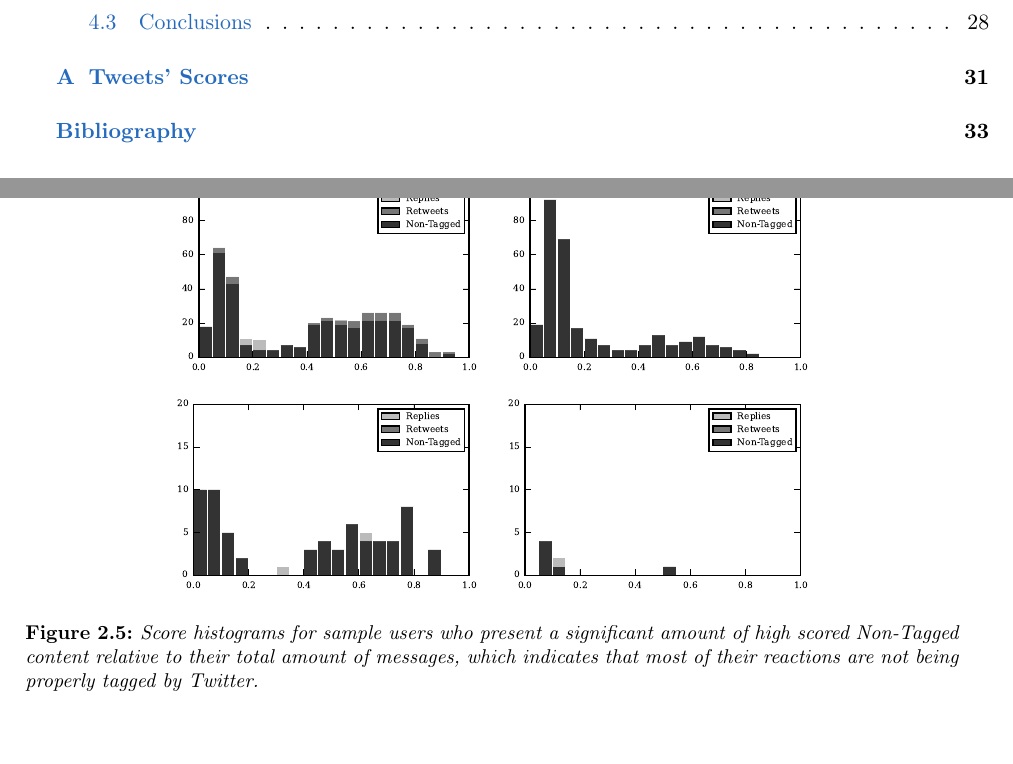
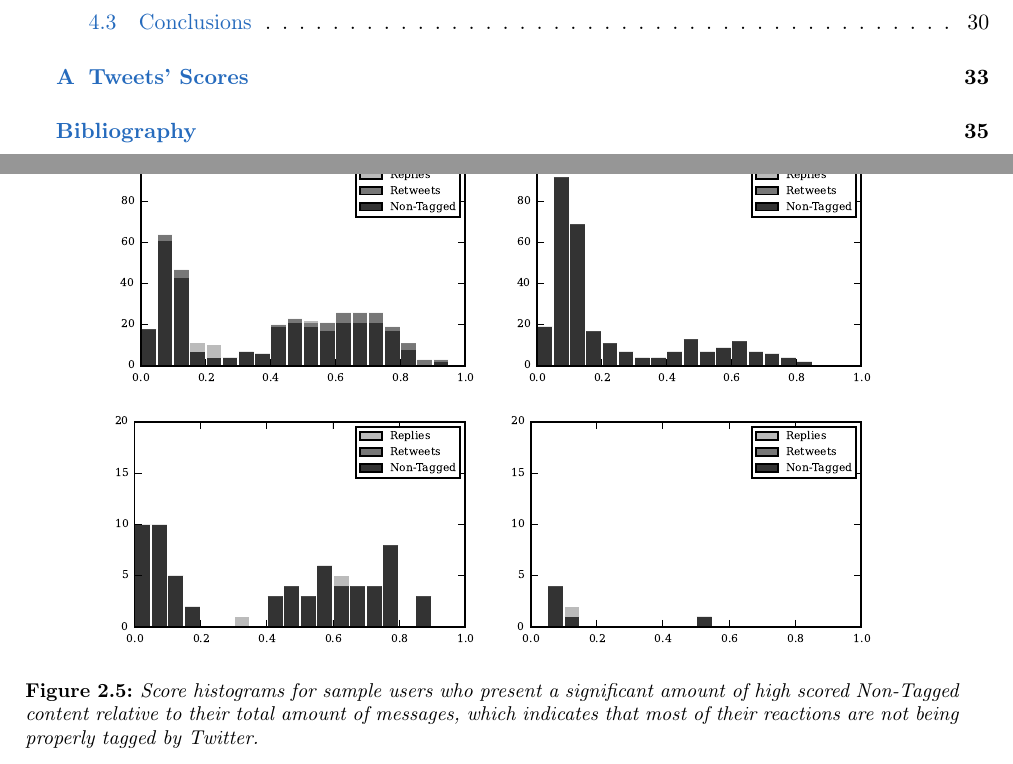
Before and after one commit to sbneto/thesis, a LaTeX thesis (thesis.tex, which reads reactions.tex): two parts of pages 10 and 31 of 57 before the commit and two parts of pages 10 and 31 of 59 after it, joined at a grey line, cut so that both start at the same text. Compiled offline with pdfLaTeX.

Commit message:
improving tables and font sizes

```diff
--- a/reactions.tex
+++ b/reactions.tex
@@ -339,10 +339,10 @@ Figure \ref{fig:users_reponse_histograms} shows histograms for example users tha
 
 \begin{figure}[!tb]
 \centering
-\includegraphics[scale=0.75]{./figures/213501392_histogram.eps}
-\includegraphics[scale=0.75]{./figures/808181892_histogram.eps}
-\includegraphics[scale=0.75]{./figures/87339782_histogram.eps}
-\includegraphics[scale=0.75]{./figures/196322186_histogram.eps}
+\includegraphics[scale=0.9]{./figures/213501392_histogram.eps}
+\includegraphics[scale=0.9]{./figures/808181892_histogram.eps}
+\includegraphics[scale=0.9]{./figures/87339782_histogram.eps}
+\includegraphics[scale=0.9]{./figures/196322186_histogram.eps}
 \caption{Score histograms for sample users who present a significant amount of high scored Non-Tagged content relative to their total amount of messages, which indicates that most of their reactions are not being properly tagged by Twitter.}
 \label{fig:users_reponse_histograms}
 \end{figure}
```
Also changed, not shown: thesis.pdf, reactions.tex (4 more changed lines).
